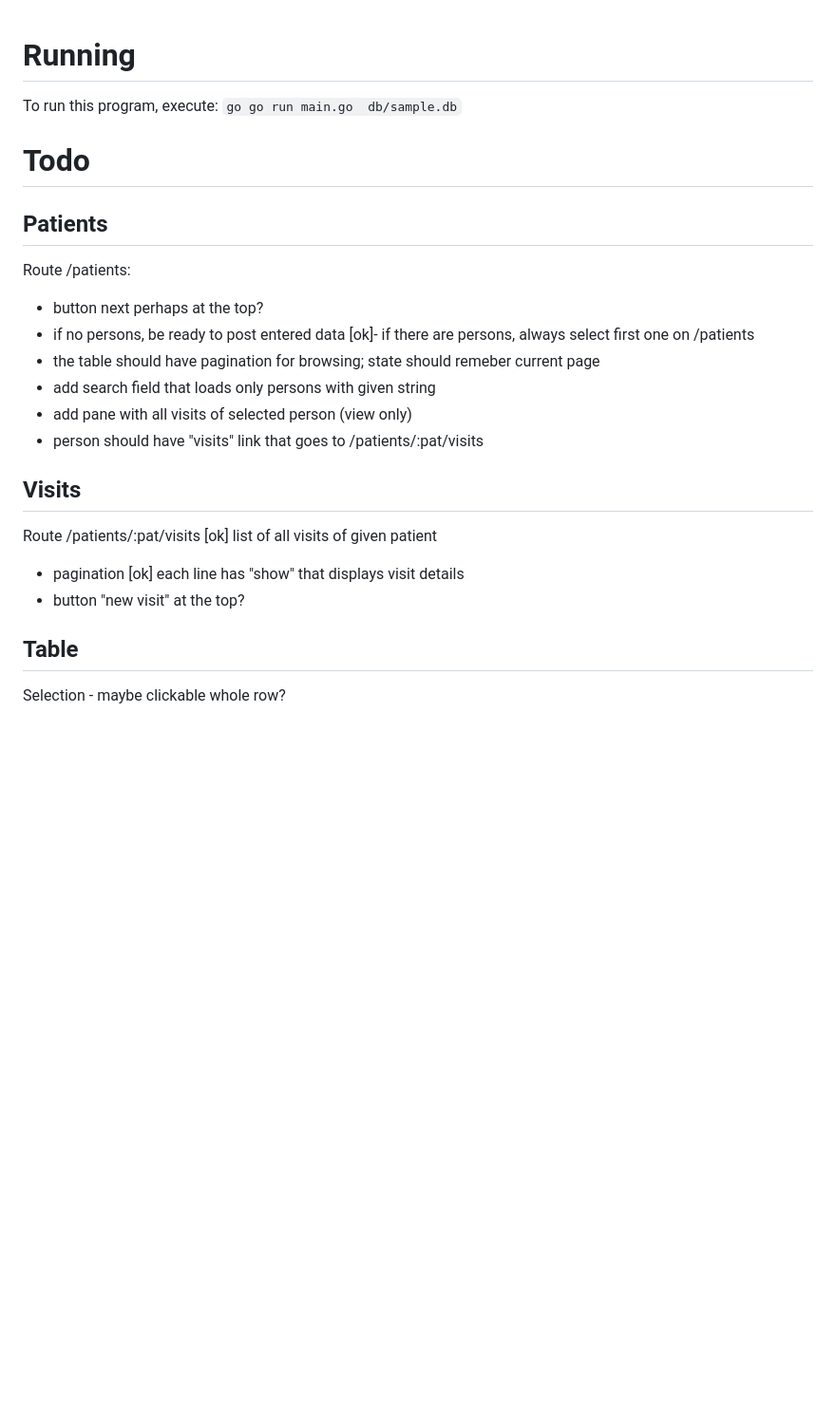
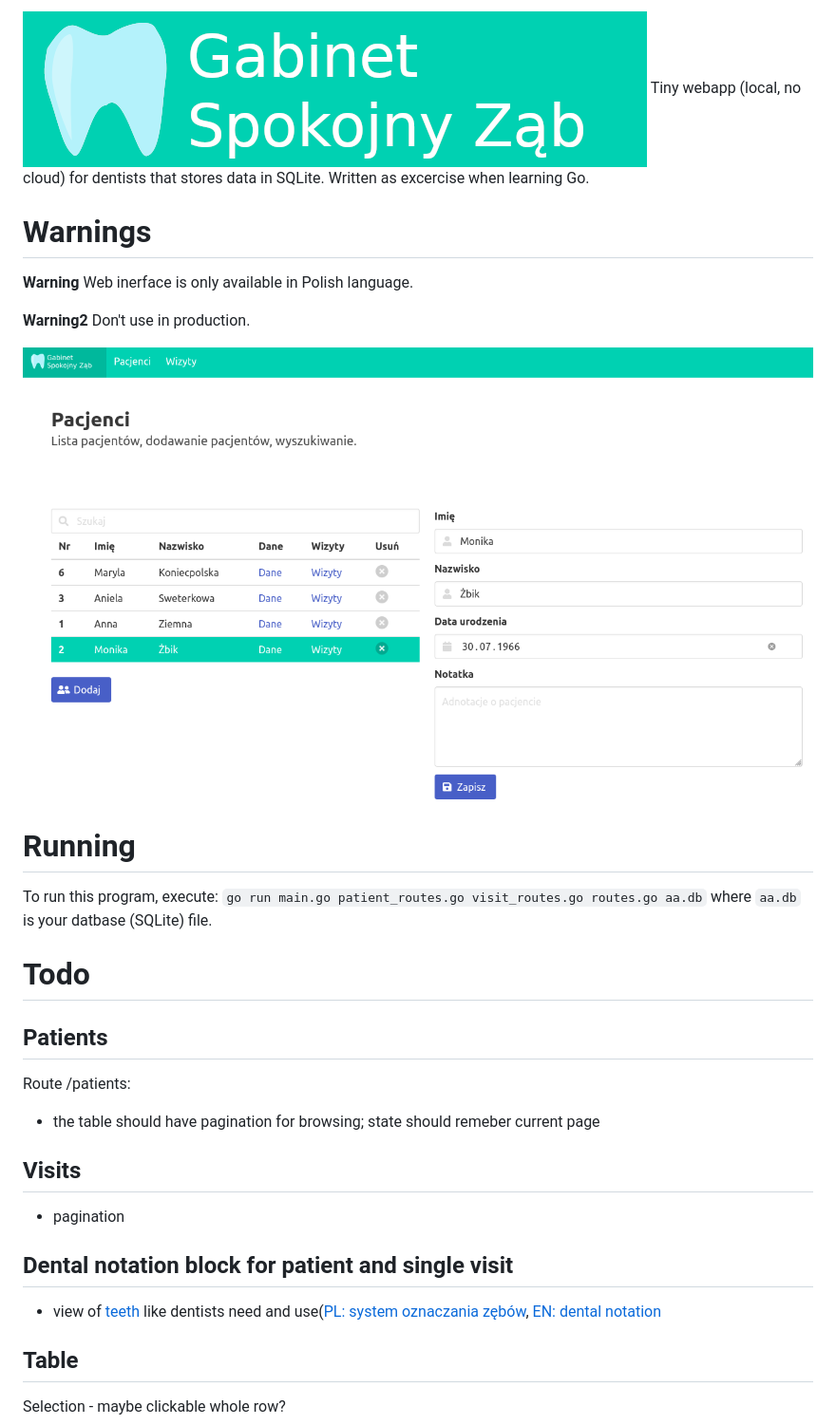
Before and after one commit to kamchy/dent, a Markdown page: README.md, the part around the change. Shown: that part at 95% size. Rendered like a GitHub page; pictures changed too: gabinet.png (added), usuwanie_pacjenta.png (added); blank space fills up the shorter version.

```diff
--- a/README.md
+++ b/README.md
@@ -1,25 +1,32 @@
+![gabinet](gabinet.png)
+Tiny webapp (local, no cloud) for dentists that stores data in SQLite.
+Written as excercise when learning Go.
+
+# Warnings
+
+**Warning**
+Web inerface is only available in Polish language.
+
+**Warning2**
+Don't use in production.
+
+![usuwanie pacjenta](usuwanie_pacjenta.png)
 # Running
 
 To run this program, execute:
-`go go run main.go  db/sample.db`
+`go run main.go patient_routes.go visit_routes.go routes.go aa.db`
+where `aa.db` is your datbase (SQLite) file.
 
 # Todo
 ## Patients
 Route /patients:
-- button next perhaps at the top?
-- if no persons, be ready to post entered data
-[ok]- if there are persons, always select first one on /patients
 - the table should have pagination for browsing; state should remeber current page
-- add search field that loads only persons with given string
-- add pane with all visits of selected person (view only)
-- person should have  "visits" link that goes to /patients/:pat/visits
 
 ## Visits
-Route /patients/:pat/visits
- [ok] list of all visits of given patient
  - pagination
- [ok] each line has "show" that displays visit details
- - button "new visit" at the top?
+
+## Dental notation block for patient and single visit
+ - view of [teeth](https://en.wikipedia.org/wiki/Human_tooth) like dentists need and use([PL: system oznaczania zębów](https://pl.wikipedia.org/wiki/Systemy_oznaczania_z%C4%99b%C3%B3w]), [EN: dental notation ](https://en.wikipedia.org/wiki/Dental_notation)
 
 ## Table
 Selection - maybe clickable whole row?
```
